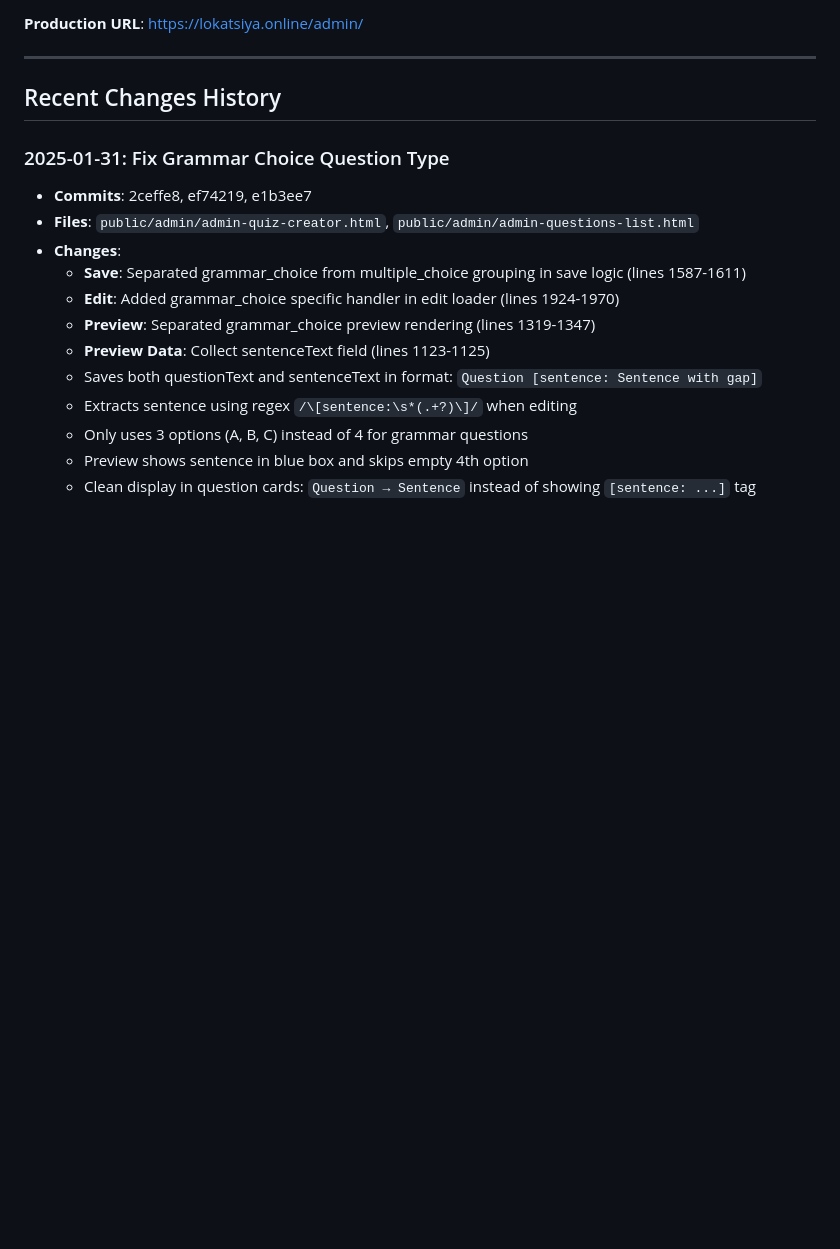
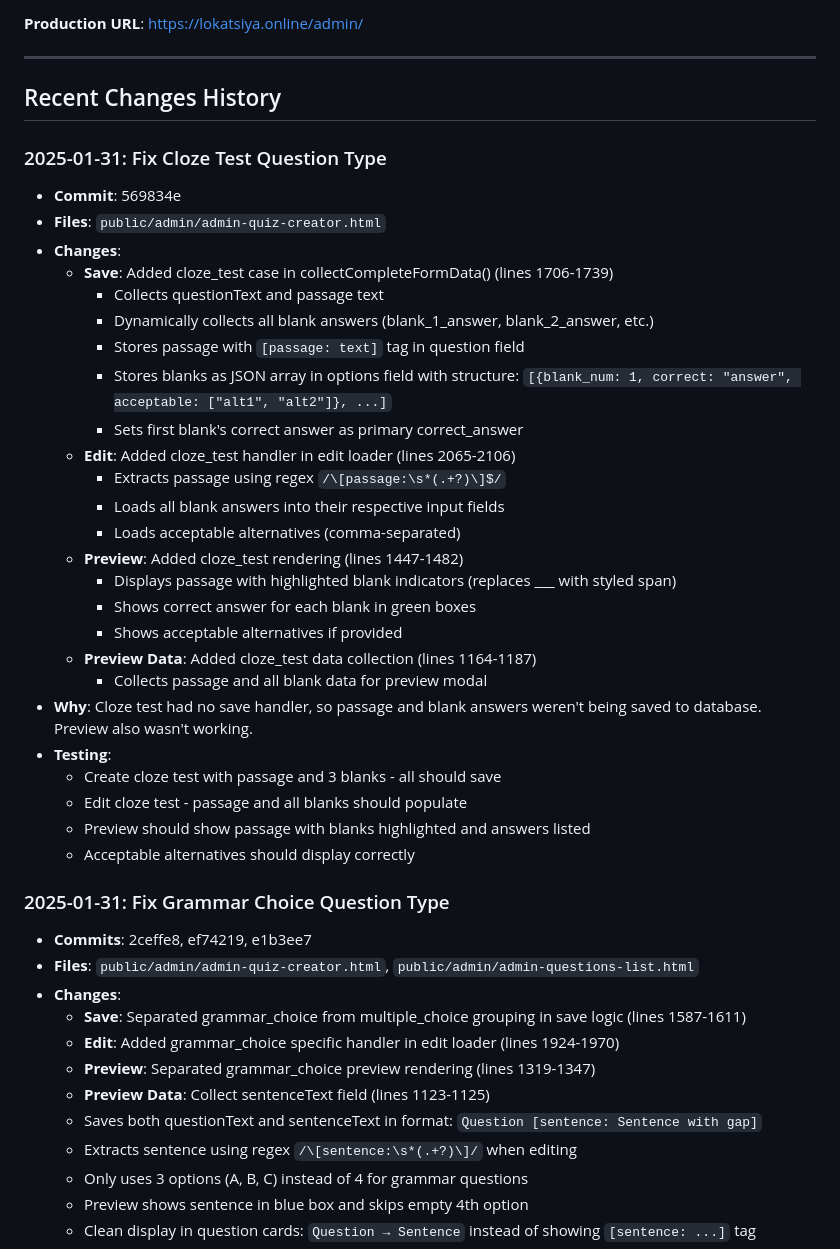
Before and after one commit to s92qht225v-creator/chinese-learning-bot, a Markdown page: QUIZ_CHANGES_LOG.md, the part around the change. Rendered like a GitHub page; blank space fills up the shorter version.

Commit message:
Document cloze test fixes in QUIZ_CHANGES_LOG
Added detailed documentation for cloze test save, edit, preview fixes

🤖 Generated with [Claude Code](https://claude.com/claude-code)

Co-Authored-By: Claude <noreply@anthropic.com>

```diff
--- a/QUIZ_CHANGES_LOG.md
+++ b/QUIZ_CHANGES_LOG.md
@@ -219,6 +219,33 @@ Before deploying changes, test:
 
 ## Recent Changes History
 
+### 2025-01-31: Fix Cloze Test Question Type
+- **Commit**: 569834e
+- **Files**: `public/admin/admin-quiz-creator.html`
+- **Changes**:
+  - **Save**: Added cloze_test case in collectCompleteFormData() (lines 1706-1739)
+    - Collects questionText and passage text
+    - Dynamically collects all blank answers (blank_1_answer, blank_2_answer, etc.)
+    - Stores passage with `[passage: text]` tag in question field
+    - Stores blanks as JSON array in options field with structure: `[{blank_num: 1, correct: "answer", acceptable: ["alt1", "alt2"]}, ...]`
+    - Sets first blank's correct answer as primary correct_answer
+  - **Edit**: Added cloze_test handler in edit loader (lines 2065-2106)
+    - Extracts passage using regex `/\[passage:\s*(.+?)\]$/`
+    - Loads all blank answers into their respective input fields
+    - Loads acceptable alternatives (comma-separated)
+  - **Preview**: Added cloze_test rendering (lines 1447-1482)
+    - Displays passage with highlighted blank indicators (replaces ___ with styled span)
+    - Shows correct answer for each blank in green boxes
+    - Shows acceptable alternatives if provided
+  - **Preview Data**: Added cloze_test data collection (lines 1164-1187)
+    - Collects passage and all blank data for preview modal
+- **Why**: Cloze test had no save handler, so passage and blank answers weren't being saved to database. Preview also wasn't working.
+- **Testing**:
+  - Create cloze test with passage and 3 blanks - all should save
+  - Edit cloze test - passage and all blanks should populate
+  - Preview should show passage with blanks highlighted and answers listed
+  - Acceptable alternatives should display correctly
+
 ### 2025-01-31: Fix Grammar Choice Question Type
 - **Commits**: 2ceffe8, ef74219, e1b3ee7
 - **Files**: `public/admin/admin-quiz-creator.html`, `public/admin/admin-questions-list.html`
```
